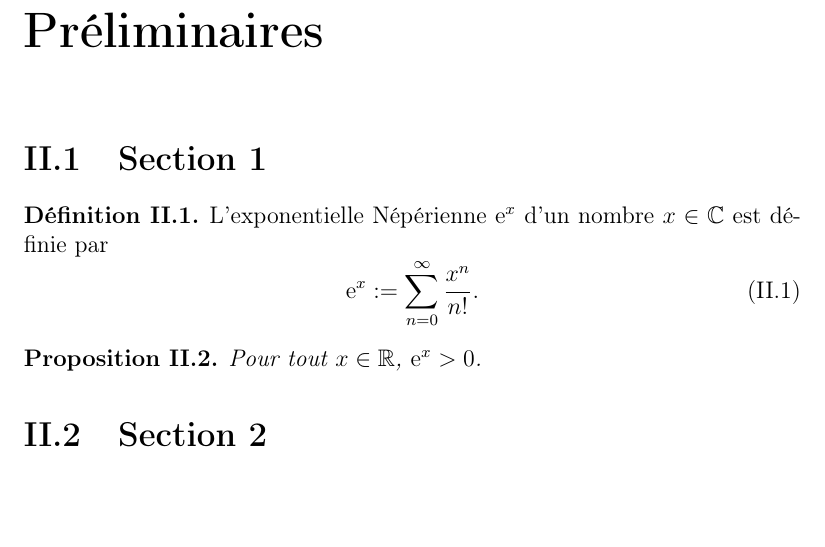
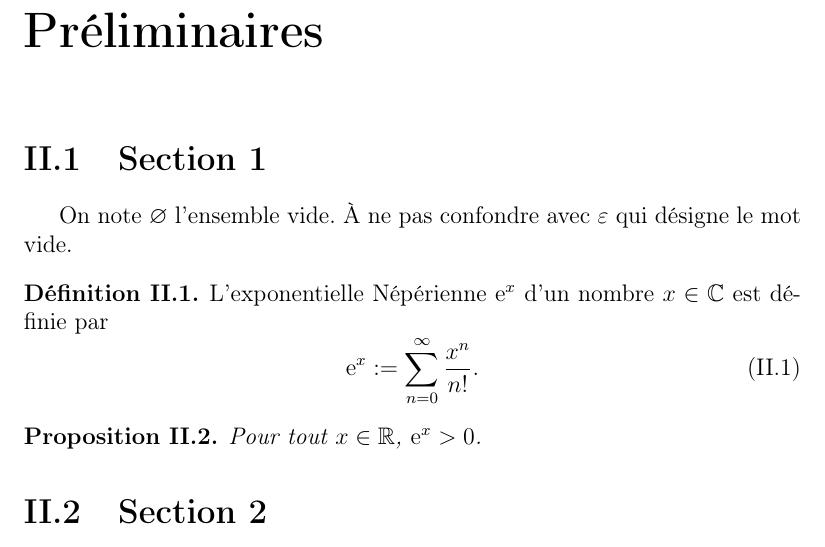
Before and after one commit to Chris00/latex-umons, a LaTeX thesis (memoire-template/memoire.tex, which reads memoire-template/chapitre1.tex, memoire-umons.cls): part of page 7 of 13, cut so that both start at the same text, the shorter picture padded with empty space. Compiled offline with pdfLaTeX.

Commit message:
Impose nicer symbols

```diff
--- a/memoire-template/chapitre1.tex
+++ b/memoire-template/chapitre1.tex
@@ -3,6 +3,9 @@
 
 
 \section{Section 1}
+
+On note $\emptyset$ l'ensemble vide.  À ne pas confondre avec
+$\epsilon$ qui désigne le mot vide.
 
 \begin{definition}
   \label{def:expo}
--- a/memoire-template/memoire.tex
+++ b/memoire-template/memoire.tex
@@ -27,9 +27,6 @@
 
 %%%%%%%%%%%%%%%%%%%%%%%%%%%%%%%%%%%%%%%%%%%%%%%%%%%%%%%%%%%%%%%%%%%%%%%%
 %% Vos macros
-
-\let\phi=\varphi                             % I prefer \varphi
-\let\epsilon=\varepsilon                     % and \varepsilon
 
 % \setlength{\overfullrule}{10pt}
 % Marque par un carré noir des lignes mal coupées pour pouvoir les
--- a/memoire-umons.cls
+++ b/memoire-umons.cls
@@ -29,6 +29,7 @@
 % \setlength{\parindent}{0pt}
 
 \RequirePackage{amsthm,aliascnt}
+\RequirePackage{amssymb}
 \RequirePackage{translator}
 
 \RequirePackage{graphics}
@@ -451,6 +452,8 @@
 
 \newcommand{\C}{\texorpdfstring{\mathcal C}{C}}
 
+\let\emptyset=\varnothing
+
 % .......... Intervals, norms ..................................................
 %
 \newcommand{\intervalcc}[1]{\mathopen[#1\mathclose]}
@@ -533,3 +536,8 @@
 % .......... Logic ..................................................
 %
 \newcommand{\limplies}{\Rightarrow}
+
+% .......... Misc ...................................................
+%
+\let\phi=\varphi
+\let\epsilon=\varepsilon
```
